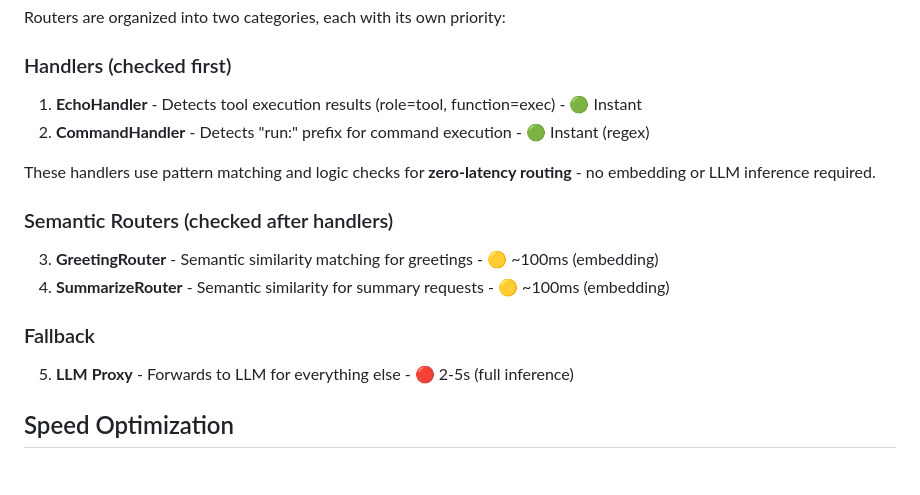
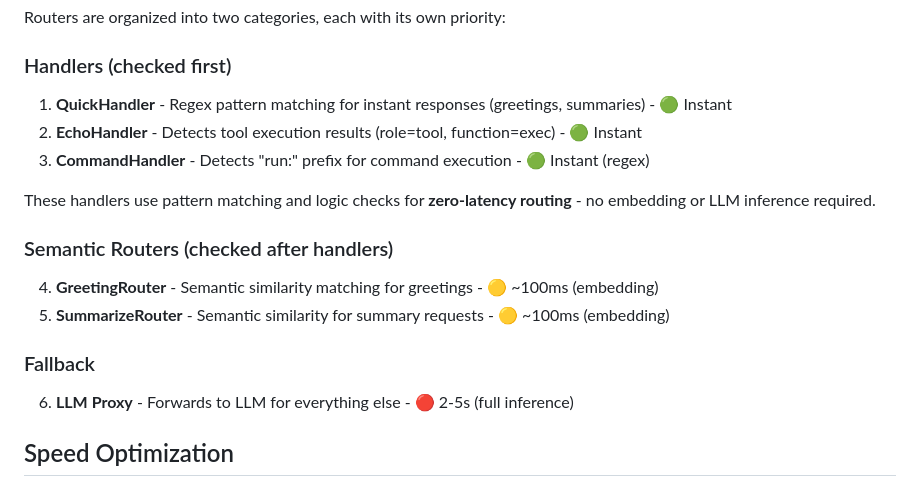
Before and after one commit to neoalienson/ClawLayer, a Markdown page: docs/ARCHITECTURE.md, the part around one of its changes. Rendered like a GitHub page.

Commit message:
docs: add QuickHandler to architecture diagram
- Add QuickHandler as first handler in routing chain
- Update handler priority list (Quick, Echo, Command)
- Update router numbering (1-6 instead of 1-5)

```diff
--- a/docs/ARCHITECTURE.md
+++ b/docs/ARCHITECTURE.md
@@ -68,17 +72,18 @@ flowchart TB
 Routers are organized into two categories, each with its own priority:
 
 ### Handlers (checked first)
-1. **EchoHandler** - Detects tool execution results (role=tool, function=exec) - 🟢 Instant
-2. **CommandHandler** - Detects "run:" prefix for command execution - 🟢 Instant (regex)
+1. **QuickHandler** - Regex pattern matching for instant responses (greetings, summaries) - 🟢 Instant
+2. **EchoHandler** - Detects tool execution results (role=tool, function=exec) - 🟢 Instant
+3. **CommandHandler** - Detects "run:" prefix for command execution - 🟢 Instant (regex)
 
 These handlers use pattern matching and logic checks for **zero-latency routing** - no embedding or LLM inference required.
 
 ### Semantic Routers (checked after handlers)
-3. **GreetingRouter** - Semantic similarity matching for greetings - 🟡 ~100ms (embedding)
-4. **SummarizeRouter** - Semantic similarity for summary requests - 🟡 ~100ms (embedding)
+4. **GreetingRouter** - Semantic similarity matching for greetings - 🟡 ~100ms (embedding)
+5. **SummarizeRouter** - Semantic similarity for summary requests - 🟡 ~100ms (embedding)
 
 ### Fallback
-5. **LLM Proxy** - Forwards to LLM for everything else - 🔴 2-5s (full inference)
+6. **LLM Proxy** - Forwards to LLM for everything else - 🔴 2-5s (full inference)
 
 ## Speed Optimization
 
```
Also changed, not shown: other parts of docs/ARCHITECTURE.md (+4 -0 lines).
